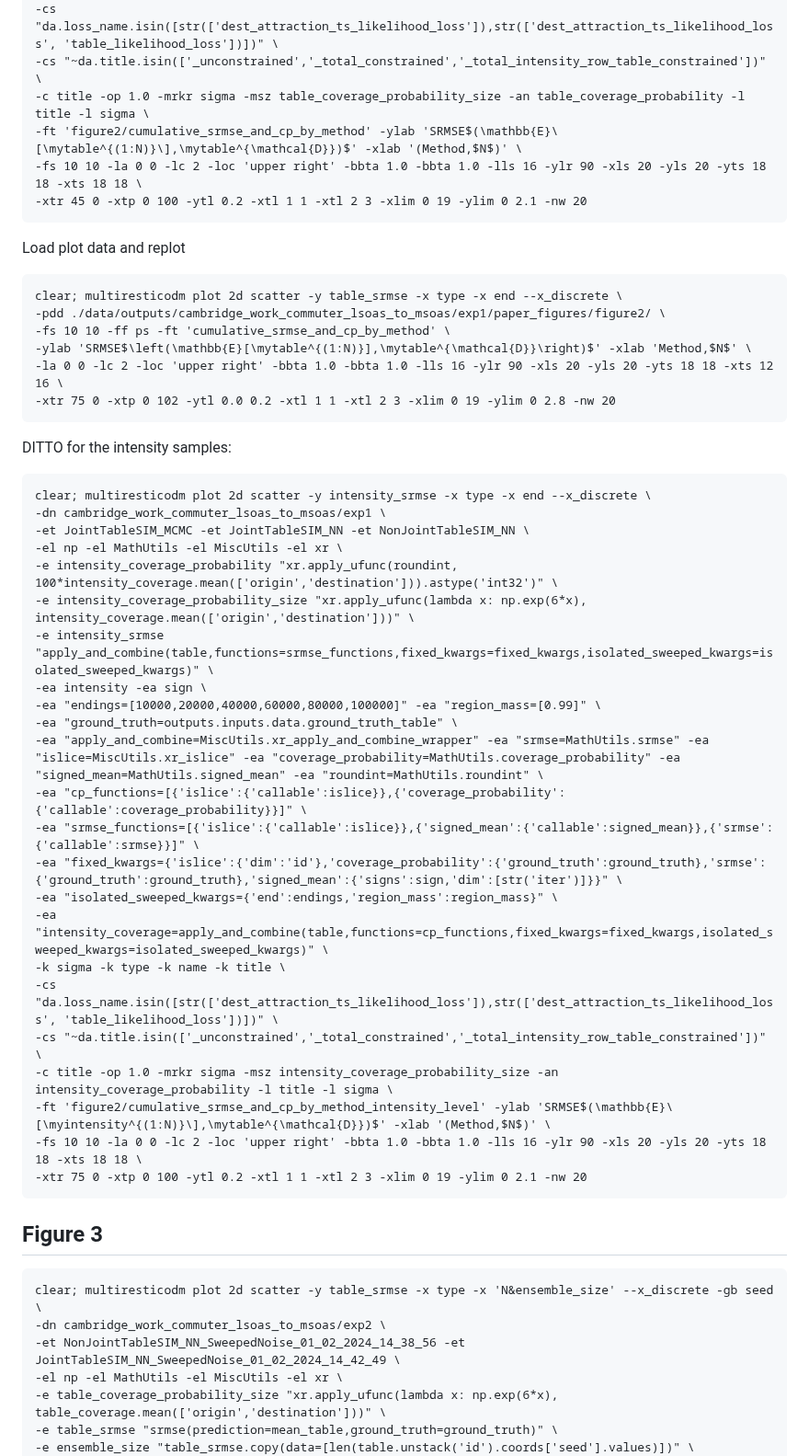
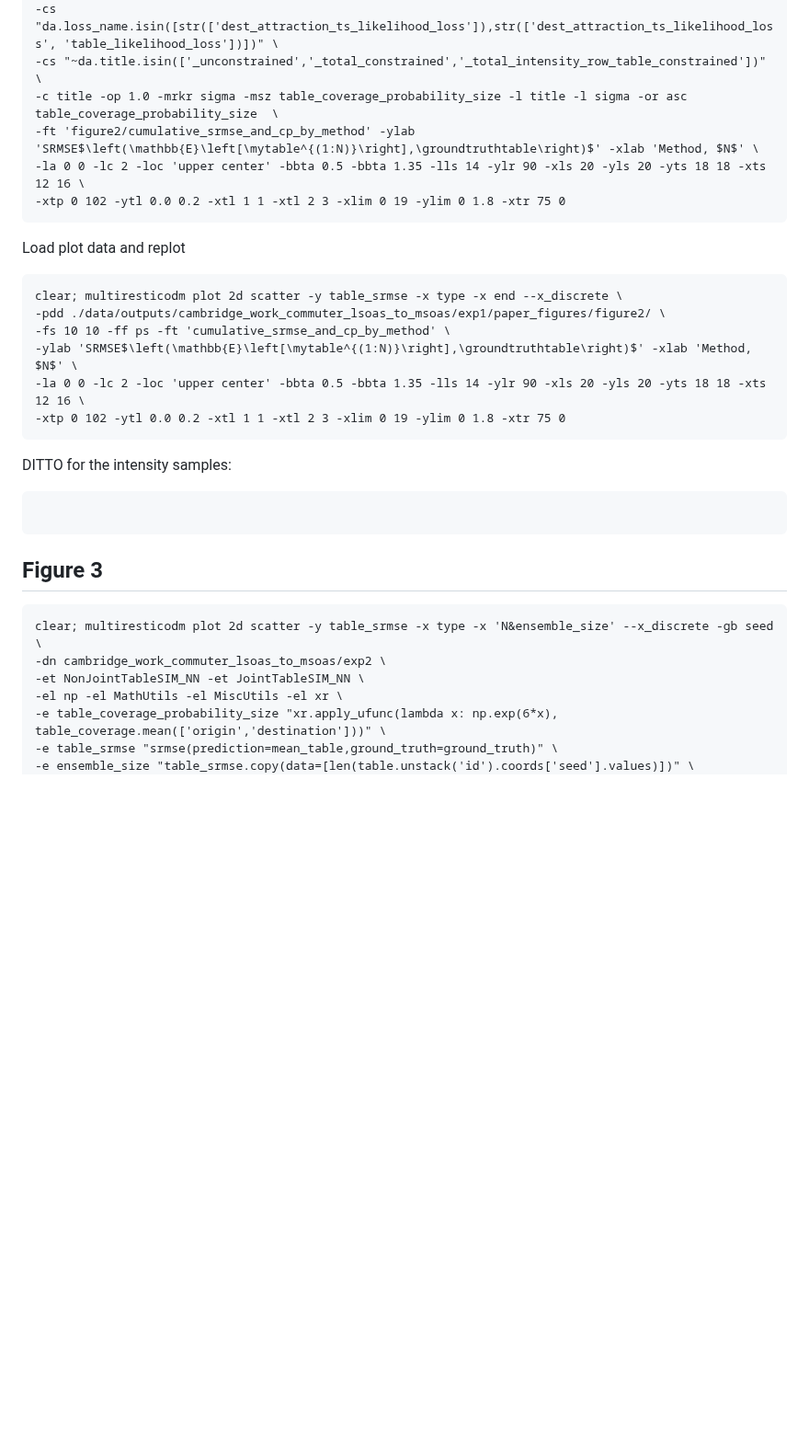
Before and after one commit to YannisZa/GeNSIT, a Markdown page: docs/experiment_reproducibility.md, the part around one of its changes. Shown at 92% size. GitHub-like rendering; blank space fills up the shorter version.

Commit message:
updated repro doc

````diff
--- a/docs/experiment_reproducibility.md
+++ b/docs/experiment_reproducibility.md
@@ -177,10 +184,10 @@ clear; multiresticodm plot 2d scatter -y table_srmse -x type -x end --x_discrete
 -k sigma -k type -k name -k title \
 -cs "da.loss_name.isin([str(['dest_attraction_ts_likelihood_loss']),str(['dest_attraction_ts_likelihood_loss', 'table_likelihood_loss'])])" \
 -cs "~da.title.isin(['_unconstrained','_total_constrained','_total_intensity_row_table_constrained'])" \
--c title -op 1.0 -mrkr sigma -msz table_coverage_probability_size -an table_coverage_probability -l title -l sigma \
--ft 'figure2/cumulative_srmse_and_cp_by_method' -ylab 'SRMSE$(\mathbb{E}\[\mytable^{(1:N)}\],\mytable^{\mathcal{D}})$' -xlab '(Method,$N$)' \
--fs 10 10 -la 0 0 -lc 2 -loc 'upper right' -bbta 1.0 -bbta 1.0 -lls 16 -ylr 90 -xls 20 -yls 20 -yts 18 18 -xts 18 18 \
--xtr 45 0 -xtp 0 100 -ytl 0.2 -xtl 1 1 -xtl 2 3 -xlim 0 19 -ylim 0 2.1 -nw 20
+-c title -op 1.0 -mrkr sigma -msz table_coverage_probability_size -l title -l sigma -or asc table_coverage_probability_size  \
+-ft 'figure2/cumulative_srmse_and_cp_by_method' -ylab 'SRMSE$\left(\mathbb{E}\left[\mytable^{(1:N)}\right],\groundtruthtable\right)$' -xlab 'Method, $N$' \
+-la 0 0 -lc 2 -loc 'upper center' -bbta 0.5 -bbta 1.35 -lls 14 -ylr 90 -xls 20 -yls 20 -yts 18 18 -xts 12 16 \
+-xtp 0 102 -ytl 0.0 0.2 -xtl 1 1 -xtl 2 3 -xlim 0 19 -ylim 0 1.8 -xtr 75 0
 ```
 
 Load plot data and replot
@@ -189,37 +196,15 @@ Load plot data and replot
 clear; multiresticodm plot 2d scatter -y table_srmse -x type -x end --x_discrete \
 -pdd ./data/outputs/cambridge_work_commuter_lsoas_to_msoas/exp1/paper_figures/figure2/ \
 -fs 10 10 -ff ps -ft 'cumulative_srmse_and_cp_by_method' \
--ylab 'SRMSE$\left(\mathbb{E}[\mytable^{(1:N)}],\mytable^{\mathcal{D}}\right)$' -xlab 'Method,$N$' \
--la 0 0 -lc 2 -loc 'upper right' -bbta 1.0 -bbta 1.0 -lls 16 -ylr 90 -xls 20 -yls 20 -yts 18 18 -xts 12 16 \
--xtr 75 0 -xtp 0 102 -ytl 0.0 0.2 -xtl 1 1 -xtl 2 3 -xlim 0 19 -ylim 0 2.8 -nw 20
+-ylab 'SRMSE$\left(\mathbb{E}\left[\mytable^{(1:N)}\right],\groundtruthtable\right)$' -xlab 'Method, $N$' \
+-la 0 0 -lc 2 -loc 'upper center' -bbta 0.5 -bbta 1.35 -lls 14 -ylr 90 -xls 20 -yls 20 -yts 18 18 -xts 12 16 \
+-xtp 0 102 -ytl 0.0 0.2 -xtl 1 1 -xtl 2 3 -xlim 0 19 -ylim 0 1.8 -xtr 75 0
 ```
 
 DITTO for the intensity samples:
 
 ```
-clear; multiresticodm plot 2d scatter -y intensity_srmse -x type -x end --x_discrete \
--dn cambridge_work_commuter_lsoas_to_msoas/exp1 \
--et JointTableSIM_MCMC -et JointTableSIM_NN -et NonJointTableSIM_NN \
--el np -el MathUtils -el MiscUtils -el xr \
--e intensity_coverage_probability "xr.apply_ufunc(roundint, 100*intensity_coverage.mean(['origin','destination'])).astype('int32')" \
--e intensity_coverage_probability_size "xr.apply_ufunc(lambda x: np.exp(6*x), intensity_coverage.mean(['origin','destination']))" \
--e intensity_srmse "apply_and_combine(table,functions=srmse_functions,fixed_kwargs=fixed_kwargs,isolated_sweeped_kwargs=isolated_sweeped_kwargs)" \
--ea intensity -ea sign \
--ea "endings=[10000,20000,40000,60000,80000,100000]" -ea "region_mass=[0.99]" \
--ea "ground_truth=outputs.inputs.data.ground_truth_table" \
--ea "apply_and_combine=MiscUtils.xr_apply_and_combine_wrapper" -ea "srmse=MathUtils.srmse" -ea "islice=MiscUtils.xr_islice" -ea "coverage_probability=MathUtils.coverage_probability" -ea "signed_mean=MathUtils.signed_mean" -ea "roundint=MathUtils.roundint" \
--ea "cp_functions=[{'islice':{'callable':islice}},{'coverage_probability':{'callable':coverage_probability}}]" \
--ea "srmse_functions=[{'islice':{'callable':islice}},{'signed_mean':{'callable':signed_mean}},{'srmse':{'callable':srmse}}]" \
--ea "fixed_kwargs={'islice':{'dim':'id'},'coverage_probability':{'ground_truth':ground_truth},'srmse':{'ground_truth':ground_truth},'signed_mean':{'signs':sign,'dim':[str('iter')]}}" \
--ea "isolated_sweeped_kwargs={'end':endings,'region_mass':region_mass}" \
--ea "intensity_coverage=apply_and_combine(table,functions=cp_functions,fixed_kwargs=fixed_kwargs,isolated_sweeped_kwargs=isolated_sweeped_kwargs)" \
--k sigma -k type -k name -k title \
--cs "da.loss_name.isin([str(['dest_attraction_ts_likelihood_loss']),str(['dest_attraction_ts_likelihood_loss', 'table_likelihood_loss'])])" \
--cs "~da.title.isin(['_unconstrained','_total_constrained','_total_intensity_row_table_constrained'])" \
--c title -op 1.0 -mrkr sigma -msz intensity_coverage_probability_size -an intensity_coverage_probability -l title -l sigma \
--ft 'figure2/cumulative_srmse_and_cp_by_method_intensity_level' -ylab 'SRMSE$(\mathbb{E}\[\myintensity^{(1:N)}\],\mytable^{\mathcal{D}})$' -xlab '(Method,$N$)' \
--fs 10 10 -la 0 0 -lc 2 -loc 'upper right' -bbta 1.0 -bbta 1.0 -lls 16 -ylr 90 -xls 20 -yls 20 -yts 18 18 -xts 18 18 \
--xtr 75 0 -xtp 0 100 -ytl 0.2 -xtl 1 1 -xtl 2 3 -xlim 0 19 -ylim 0 2.1 -nw 20
+
 ```
 
 ## Figure 3
@@ -227,7 +212,7 @@ clear; multiresticodm plot 2d scatter -y intensity_srmse -x type -x end --x_disc
 ```
 clear; multiresticodm plot 2d scatter -y table_srmse -x type -x 'N&ensemble_size' --x_discrete -gb seed  \
 -dn cambridge_work_commuter_lsoas_to_msoas/exp2 \
--et NonJointTableSIM_NN_SweepedNoise_01_02_2024_14_38_56 -et JointTableSIM_NN_SweepedNoise_01_02_2024_14_42_49 \
+-et NonJointTableSIM_NN -et JointTableSIM_NN \
 -el np -el MathUtils -el MiscUtils -el xr \
 -e table_coverage_probability_size "xr.apply_ufunc(lambda x: np.exp(6*x), table_coverage.mean(['origin','destination']))" \
 -e table_srmse "srmse(prediction=mean_table,ground_truth=ground_truth)" \
````
Also changed, not shown: other parts of docs/experiment_reproducibility.md (+28 -34 lines).
